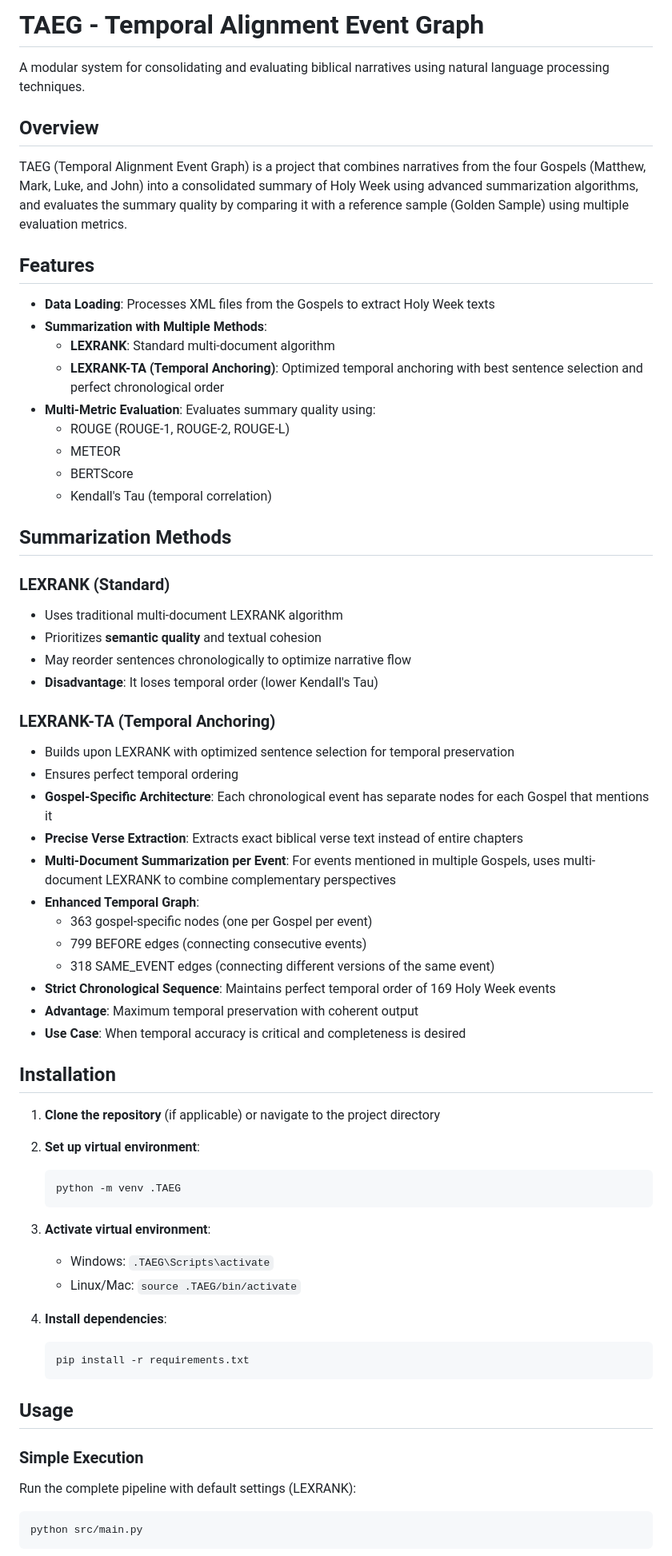
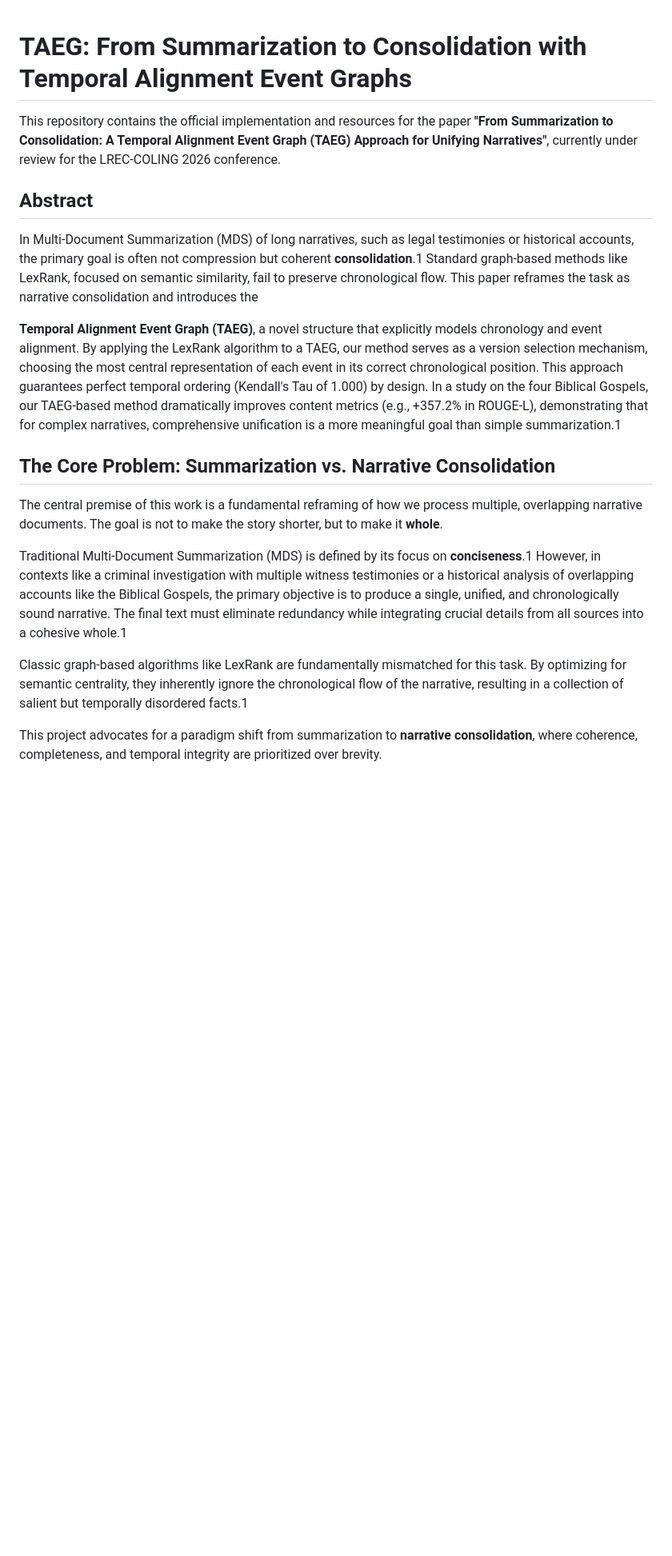
Before and after one commit to neemias8/TAEG, a Markdown page: README.md, the part around the change printed below. Shown: that part at 80% size. Rendered like a GitHub page; blank space fills up the shorter version.

````diff
--- a/README.md
+++ b/README.md
@@ -1,71 +1,22 @@
-# TAEG - Temporal Alignment Event Graph
 
-A modular system for consolidating and evaluating biblical narratives using natural language processing techniques.
-
-## Overview
-
-TAEG (Temporal Alignment Event Graph) is a project that combines narratives from the four Gospels (Matthew, Mark, Luke, and John) into a consolidated summary of Holy Week using advanced summarization algorithms, and evaluates the summary quality by comparing it with a reference sample (Golden Sample) using multiple evaluation metrics.
-
-## Features
-
-- **Data Loading**: Processes XML files from the Gospels to extract Holy Week texts
-- **Summarization with Multiple Methods**:
-  - **LEXRANK**: Standard multi-document algorithm
-  - **LEXRANK-TA (Temporal Anchoring)**: Optimized temporal anchoring with best sentence selection and perfect chronological order
-- **Multi-Metric Evaluation**: Evaluates summary quality using:
-  - ROUGE (ROUGE-1, ROUGE-2, ROUGE-L)
-  - METEOR
-  - BERTScore
-  - Kendall's Tau (temporal correlation)
-
-## Summarization Methods
-
-### LEXRANK (Standard)
-- Uses traditional multi-document LEXRANK algorithm
-- Prioritizes **semantic quality** and textual cohesion
-- May reorder sentences chronologically to optimize narrative flow
-- **Disadvantage**: It loses temporal order (lower Kendall's Tau)
-
-### LEXRANK-TA (Temporal Anchoring)
-- Builds upon LEXRANK with optimized sentence selection for temporal preservation
-- Ensures perfect temporal ordering
-- **Gospel-Specific Architecture**: Each chronological event has separate nodes for each Gospel that mentions it
-- **Precise Verse Extraction**: Extracts exact biblical verse text instead of entire chapters
-- **Multi-Document Summarization per Event**: For events mentioned in multiple Gospels, uses multi-document LEXRANK to combine complementary perspectives
-- **Enhanced Temporal Graph**:
-  - 363 gospel-specific nodes (one per Gospel per event)
-  - 799 BEFORE edges (connecting consecutive events)
-  - 318 SAME_EVENT edges (connecting different versions of the same event)
-- **Strict Chronological Sequence**: Maintains perfect temporal order of 169 Holy Week events
-- **Advantage**: Maximum temporal preservation with coherent output
-- **Use Case**: When temporal accuracy is critical and completeness is desired
+# **TAEG: From Summarization to Consolidation with Temporal Alignment Event Graphs**
 
 
-## Installation
+This repository contains the official implementation and resources for the paper **"From Summarization to Consolidation: A Temporal Alignment Event Graph (TAEG) Approach for Unifying Narratives"**, currently under review for the LREC-COLING 2026 conference.
 
-1. **Clone the repository** (if applicable) or navigate to the project directory
+## **Abstract**
 
-2. **Set up virtual environment**:
-   ```bash
-   python -m venv .TAEG
-   ```
+In Multi-Document Summarization (MDS) of long narratives, such as legal testimonies or historical accounts, the primary goal is often not compression but coherent **consolidation**.1 Standard graph-based methods like LexRank, focused on semantic similarity, fail to preserve chronological flow. This paper reframes the task as narrative consolidation and introduces the
 
-3. **Activate virtual environment**:
-   - Windows: `.TAEG\Scripts\activate`
-   - Linux/Mac: `source .TAEG/bin/activate`
+**Temporal Alignment Event Graph (TAEG)**, a novel structure that explicitly models chronology and event alignment. By applying the LexRank algorithm to a TAEG, our method serves as a version selection mechanism, choosing the most central representation of each event in its correct chronological position. This approach guarantees perfect temporal ordering (Kendall's Tau of 1.000) by design. In a study on the four Biblical Gospels, our TAEG-based method dramatically improves content metrics (e.g., \+357.2% in ROUGE-L), demonstrating that for complex narratives, comprehensive unification is a more meaningful goal than simple summarization.1
 
-4. **Install dependencies**:
-   ```bash
-   pip install -r requirements.txt
-   ```
+## **The Core Problem: Summarization vs. Narrative Consolidation**
 
-## Usage
+The central premise of this work is a fundamental reframing of how we process multiple, overlapping narrative documents. The goal is not to make the story shorter, but to make it **whole**.
 
-### Simple Execution
+Traditional Multi-Document Summarization (MDS) is defined by its focus on **conciseness**.1 However, in contexts like a criminal investigation with multiple witness testimonies or a historical analysis of overlapping accounts like the Biblical Gospels, the primary objective is to produce a single, unified, and chronologically sound narrative. The final text must eliminate redundancy while integrating crucial details from all sources into a cohesive whole.1
 
-Run the complete pipeline with default settings (LEXRANK):
+Classic graph-based algorithms like LexRank are fundamentally mismatched for this task. By optimizing for semantic centrality, they inherently ignore the chronological flow of the narrative, resulting in a collection of salient but temporally disordered facts.1
 
-```bash
-python src/main.py
-```
+This project advocates for a paradigm shift from summarization to **narrative consolidation**, where coherence, completeness, and temporal integrity are prioritized over brevity.
 
````
Also changed, not shown: other parts of README.md (+74 -110 lines).
